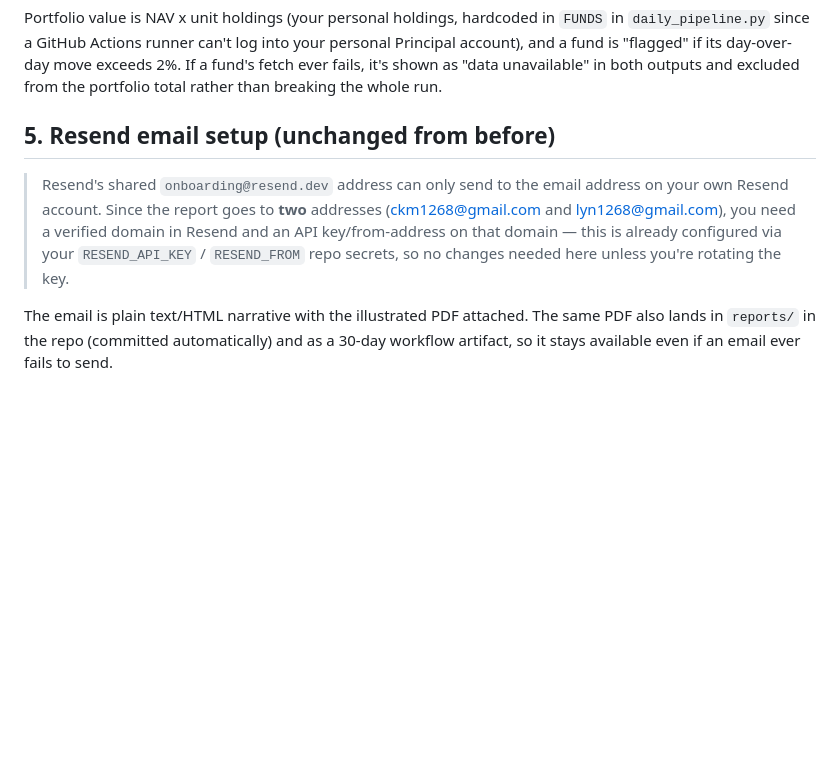
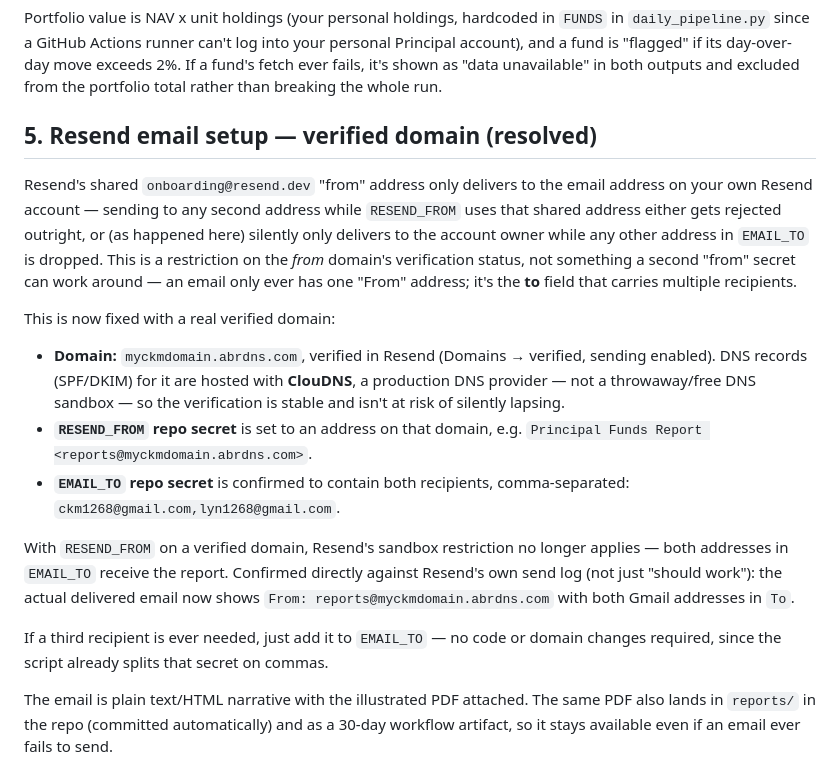
Before and after one commit to ckm1268-cell/principal-funds-dashboard, a Markdown page: README.md, the part around the change. Rendered like a GitHub page; blank space fills up the shorter version.

Commit message:
Document verified Resend domain setup (myckmdomain.abrdns.com via ClouDNS)

```diff
--- a/README.md
+++ b/README.md
@@ -149,14 +149,38 @@ day-over-day move exceeds 2%. If a fund's fetch ever fails, it's shown as
 "data unavailable" in both outputs and excluded from the portfolio total
 rather than breaking the whole run.
 
-## 5. Resend email setup (unchanged from before)
+## 5. Resend email setup — verified domain (resolved)
 
-> Resend's shared `onboarding@resend.dev` address can only send to the
-> email address on your own Resend account. Since the report goes to
-> **two** addresses (ckm1268@gmail.com and lyn1268@gmail.com), you need a
-> verified domain in Resend and an API key/from-address on that domain —
-> this is already configured via your `RESEND_API_KEY` / `RESEND_FROM`
-> repo secrets, so no changes needed here unless you're rotating the key.
+Resend's shared `onboarding@resend.dev` "from" address only delivers to the
+email address on your own Resend account — sending to any second address
+while `RESEND_FROM` uses that shared address either gets rejected outright,
+or (as happened here) silently only delivers to the account owner while any
+other address in `EMAIL_TO` is dropped. This is a restriction on the *from*
+domain's verification status, not something a second "from" secret can work
+around — an email only ever has one "From" address; it's the **to** field
+that carries multiple recipients.
+
+This is now fixed with a real verified domain:
+
+- **Domain:** `myckmdomain.abrdns.com`, verified in Resend (Domains →
+  verified, sending enabled). DNS records (SPF/DKIM) for it are hosted with
+  **ClouDNS**, a production DNS provider — not a throwaway/free DNS
+  sandbox — so the verification is stable and isn't at risk of silently
+  lapsing.
+- **`RESEND_FROM` repo secret** is set to an address on that domain, e.g.
+  `Principal Funds Report <reports@myckmdomain.abrdns.com>`.
+- **`EMAIL_TO` repo secret** is confirmed to contain both recipients,
+  comma-separated: `ckm1268@gmail.com,lyn1268@gmail.com`.
+
+With `RESEND_FROM` on a verified domain, Resend's sandbox restriction no
+longer applies — both addresses in `EMAIL_TO` receive the report. Confirmed
+directly against Resend's own send log (not just "should work"): the actual
+delivered email now shows `From: reports@myckmdomain.abrdns.com` with both
+Gmail addresses in `To`.
+
+If a third recipient is ever needed, just add it to `EMAIL_TO` — no code or
+domain changes required, since the script already splits that secret on
+commas.
 
 The email is plain text/HTML narrative with the illustrated PDF attached.
 The same PDF also lands in `reports/` in the repo (committed automatically)
```
